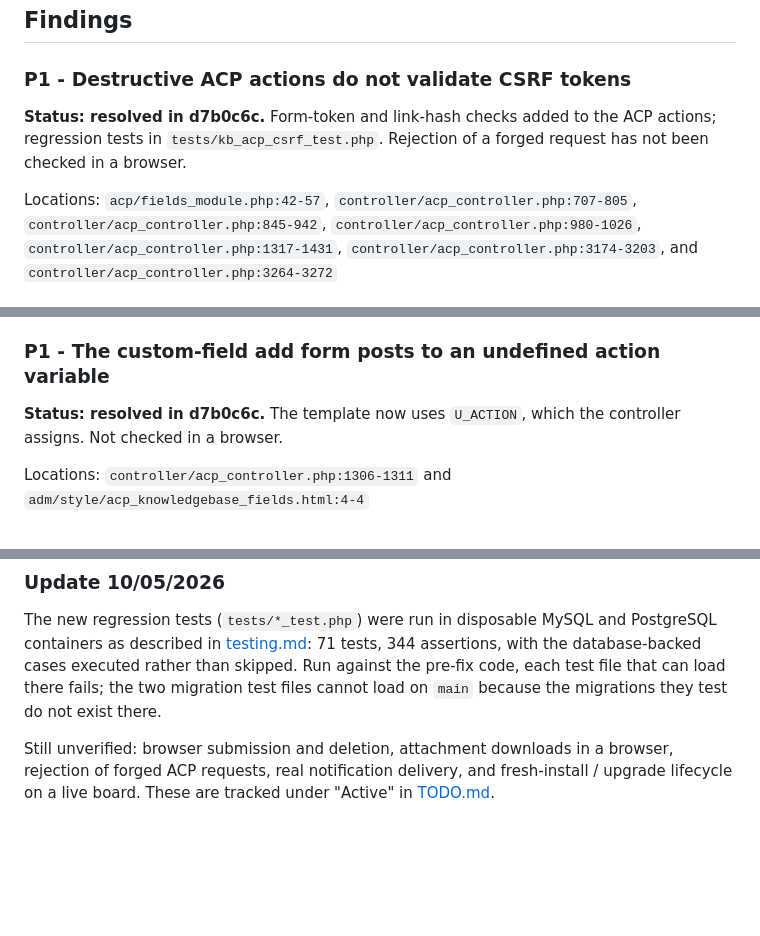
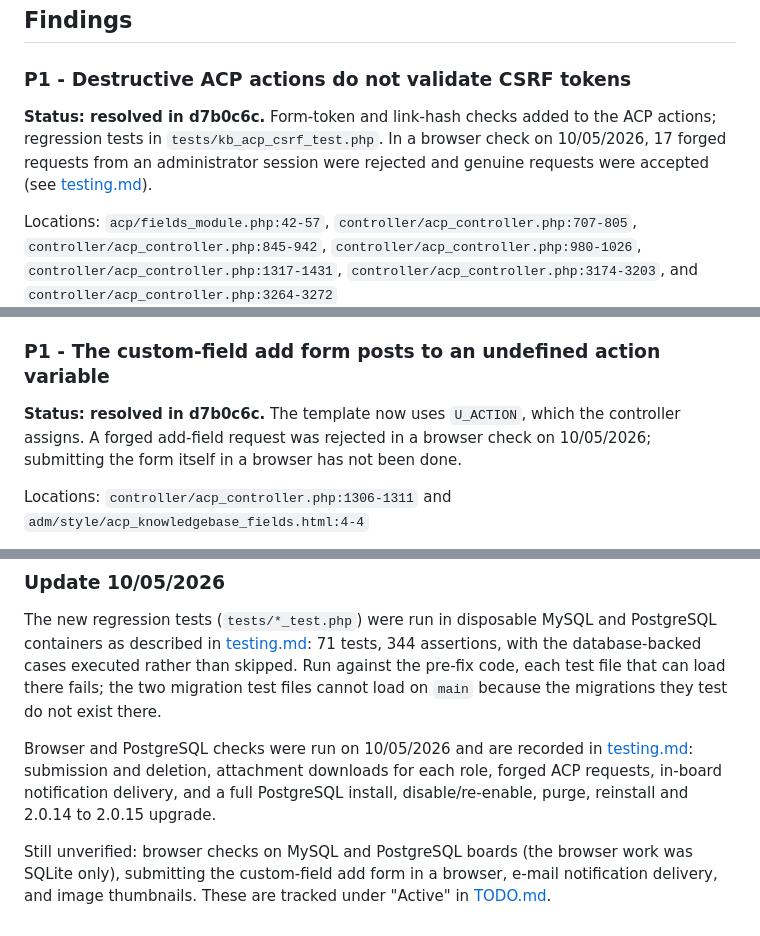
Before and after one commit to phpbbmodders/knowledgebase, a Markdown page: docs/claude-code-review-2026-09-30.md, 3 parts joined by grey strips. Rendered like a GitHub page; blank space fills up the shorter version.

```diff
--- a/docs/claude-code-review-2026-09-30.md
+++ b/docs/claude-code-review-2026-09-30.md
@@ -20,7 +20,7 @@ checked in a browser are marked as such.
 
 ### P1 - Destructive ACP actions do not validate CSRF tokens
 
-**Status: resolved in d7b0c6c.** Form-token and link-hash checks added to the ACP actions; regression tests in `tests/kb_acp_csrf_test.php`. Rejection of a forged request has not been checked in a browser.
+**Status: resolved in d7b0c6c.** Form-token and link-hash checks added to the ACP actions; regression tests in `tests/kb_acp_csrf_test.php`. In a browser check on 10/05/2026, 17 forged requests from an administrator session were rejected and genuine requests were accepted (see [testing.md](testing.md)).
 
 Locations: `acp/fields_module.php:42-57`,
 `controller/acp_controller.php:707-805`,
@@ -53,7 +53,7 @@ Carry a validated token or hash through each batched/meta-refresh continuation.
 
 ### P1 - The custom-field add form posts to an undefined action variable
 
-**Status: resolved in d7b0c6c.** The template now uses `U_ACTION`, which the controller assigns. Not checked in a browser.
+**Status: resolved in d7b0c6c.** The template now uses `U_ACTION`, which the controller assigns. A forged add-field request was rejected in a browser check on 10/05/2026; submitting the form itself in a browser has not been done.
 
 Locations: `controller/acp_controller.php:1306-1311` and
 `adm/style/acp_knowledgebase_fields.html:4-4`
@@ -331,7 +331,13 @@ against the pre-fix code, each test file that can load there fails; the two
 migration test files cannot load on `main` because the migrations they test do
 not exist there.
 
-Still unverified: browser submission and deletion, attachment downloads in a
-browser, rejection of forged ACP requests, real notification delivery, and
-fresh-install / upgrade lifecycle on a live board. These are tracked under
-"Active" in [TODO.md](TODO.md).
+Browser and PostgreSQL checks were run on 10/05/2026 and are recorded in
+[testing.md](testing.md): submission and deletion, attachment downloads for
+each role, forged ACP requests, in-board notification delivery, and a full
+PostgreSQL install, disable/re-enable, purge, reinstall and 2.0.14 to 2.0.15
+upgrade.
+
+Still unverified: browser checks on MySQL and PostgreSQL boards (the browser
+work was SQLite only), submitting the custom-field add form in a browser, e-mail
+notification delivery, and image thumbnails.
+These are tracked under "Active" in [TODO.md](TODO.md).
```
Also changed, not shown: other parts of docs/claude-code-review-2026-09-30.md (+3 -3 lines), docs/TODO.md (+4 -4 lines), docs/testing.md (+62 -0 lines).
